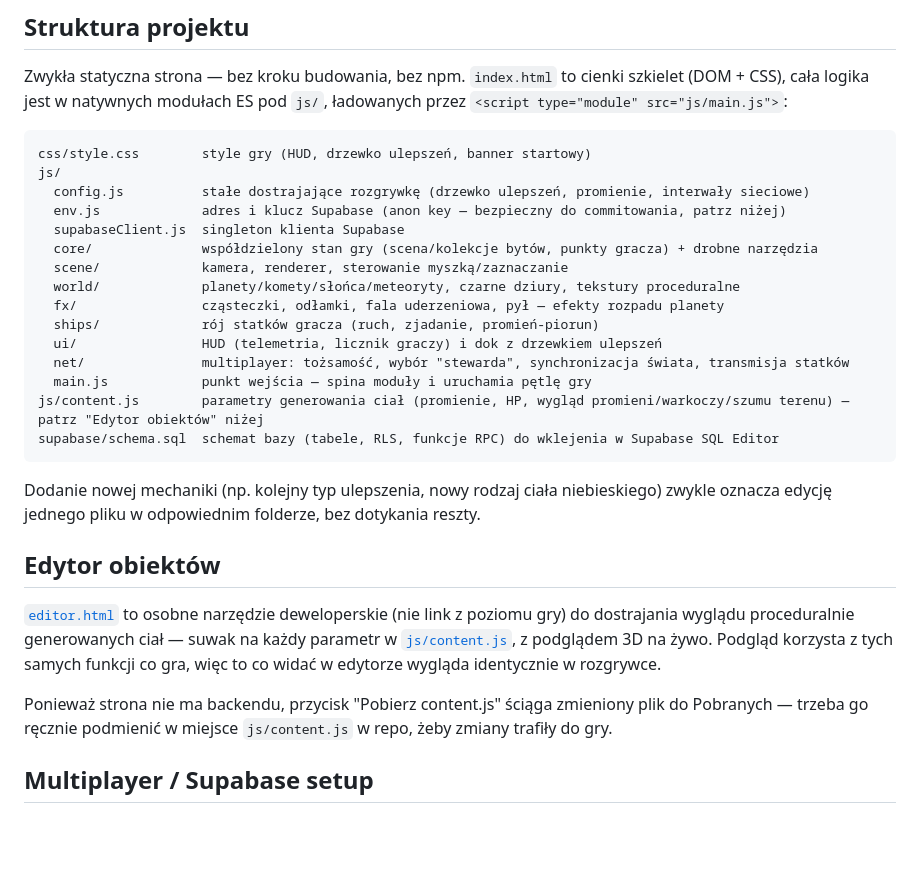
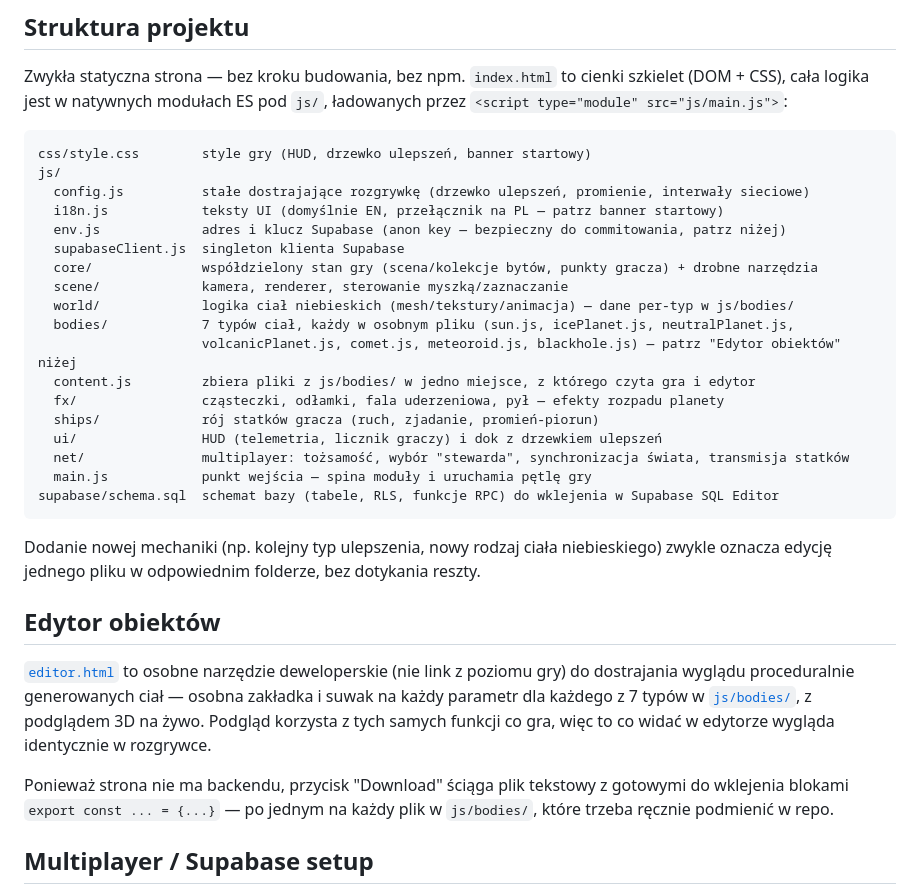
Before and after one commit to michalstankiewicz4-cell/Space, a Markdown page: README.md, the part around the change. GitHub-like rendering; blank space fills up the shorter version.

Commit message:
Update README for the js/bodies/ split and i18n
Co-Authored-By: Claude Sonnet 5 <noreply@anthropic.com>

````diff
--- a/README.md
+++ b/README.md
@@ -14,17 +14,20 @@ cienki szkielet (DOM + CSS), cała logika jest w natywnych modułach ES pod
 css/style.css        style gry (HUD, drzewko ulepszeń, banner startowy)
 js/
   config.js          stałe dostrajające rozgrywkę (drzewko ulepszeń, promienie, interwały sieciowe)
+  i18n.js            teksty UI (domyślnie EN, przełącznik na PL — patrz banner startowy)
   env.js             adres i klucz Supabase (anon key — bezpieczny do commitowania, patrz niżej)
   supabaseClient.js  singleton klienta Supabase
   core/              współdzielony stan gry (scena/kolekcje bytów, punkty gracza) + drobne narzędzia
   scene/             kamera, renderer, sterowanie myszką/zaznaczanie
-  world/             planety/komety/słońca/meteoryty, czarne dziury, tekstury proceduralne
+  world/             logika ciał niebieskich (mesh/tekstury/animacja) — dane per-typ w js/bodies/
+  bodies/            7 typów ciał, każdy w osobnym pliku (sun.js, icePlanet.js, neutralPlanet.js,
+                     volcanicPlanet.js, comet.js, meteoroid.js, blackhole.js) — patrz "Edytor obiektów" niżej
+  content.js         zbiera pliki z js/bodies/ w jedno miejsce, z którego czyta gra i edytor
   fx/                cząsteczki, odłamki, fala uderzeniowa, pył — efekty rozpadu planety
   ships/             rój statków gracza (ruch, zjadanie, promień-piorun)
   ui/                HUD (telemetria, licznik graczy) i dok z drzewkiem ulepszeń
   net/               multiplayer: tożsamość, wybór "stewarda", synchronizacja świata, transmisja statków
   main.js            punkt wejścia — spina moduły i uruchamia pętlę gry
-js/content.js        parametry generowania ciał (promienie, HP, wygląd promieni/warkoczy/szumu terenu) — patrz "Edytor obiektów" niżej
 supabase/schema.sql  schemat bazy (tabele, RLS, funkcje RPC) do wklejenia w Supabase SQL Editor
 ```
 
@@ -36,13 +39,14 @@ bez dotykania reszty.
 
 [`editor.html`](editor.html) to osobne narzędzie deweloperskie (nie link z
 poziomu gry) do dostrajania wyglądu proceduralnie generowanych ciał —
-suwak na każdy parametr w [`js/content.js`](js/content.js), z podglądem 3D
-na żywo. Podgląd korzysta z tych samych funkcji co gra, więc to co widać
-w edytorze wygląda identycznie w rozgrywce.
+osobna zakładka i suwak na każdy parametr dla każdego z 7 typów w
+[`js/bodies/`](js/bodies), z podglądem 3D na żywo. Podgląd korzysta z tych
+samych funkcji co gra, więc to co widać w edytorze wygląda identycznie w
+rozgrywce.
 
-Ponieważ strona nie ma backendu, przycisk "Pobierz content.js" ściąga
-zmieniony plik do Pobranych — trzeba go ręcznie podmienić w miejsce
-`js/content.js` w repo, żeby zmiany trafiły do gry.
+Ponieważ strona nie ma backendu, przycisk "Download" ściąga plik tekstowy
+z gotowymi do wklejenia blokami `export const ... = {...}` — po jednym na
+każdy plik w `js/bodies/`, które trzeba ręcznie podmienić w repo.
 
 ## Multiplayer / Supabase setup
 
````
